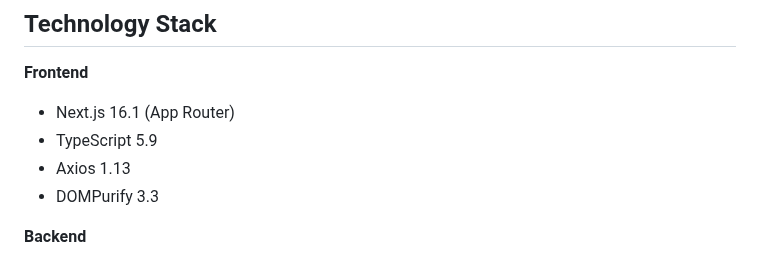
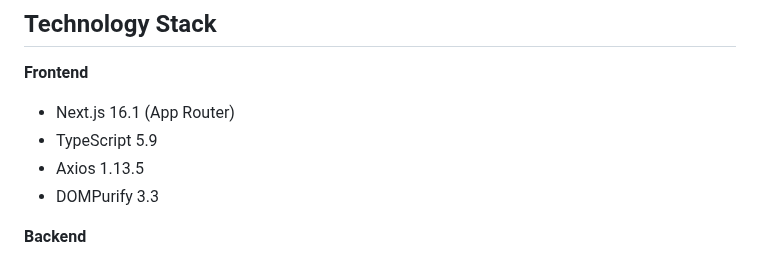
Before and after one commit to sulhimbn/headlesswp, a Markdown page: README.md, the part around the change. GitHub-like rendering.

Commit message:
fix(docs): correct Axios version in README.md (1.13 -> 1.13.5)

```diff
--- a/README.md
+++ b/README.md
@@ -123,7 +123,7 @@ WordPress as a headless CMS with a Next.js 16 frontend. WordPress manages conten
 **Frontend**
 - Next.js 16.1 (App Router)
 - TypeScript 5.9
-- Axios 1.13
+- Axios 1.13.5
 - DOMPurify 3.3
 
 **Backend**
```
